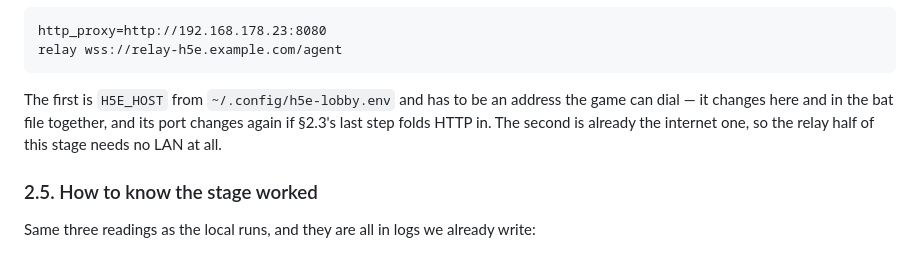
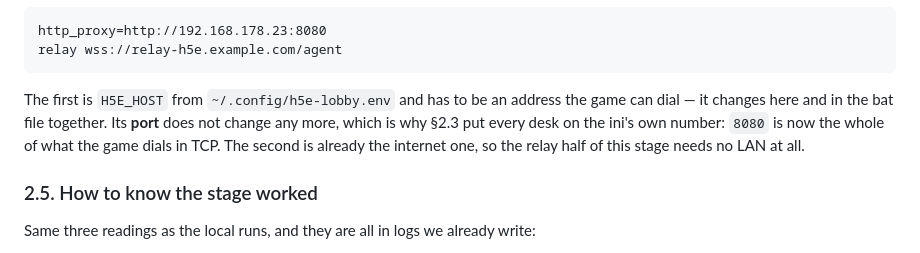
Before and after one commit to senyaak/h5e-lobby, a Markdown page: SLICE_over_the_internet.md, the part around one of its changes. Drawn GitHub-style.

````diff
--- a/SLICE_over_the_internet.md
+++ b/SLICE_over_the_internet.md
@@ -248,8 +286,9 @@ relay wss://relay-h5e.example.com/agent
 ```
 
 The first is `H5E_HOST` from `~/.config/h5e-lobby.env` and has to be an address the game
-can dial — it changes here and in the bat file together, and its port changes again if
-§2.3's last step folds HTTP in. The second is already the internet one, so the relay half
+can dial — it changes here and in the bat file together. Its **port** does not change any
+more, which is why §2.3 put every desk on the ini's own number: `8080` is now the whole
+of what the game dials in TCP. The second is already the internet one, so the relay half
 of this stage needs no LAN at all.
 
 ### 2.5. How to know the stage worked
````
Also changed, not shown: other parts of SLICE_over_the_internet.md (+41 -3 lines).
